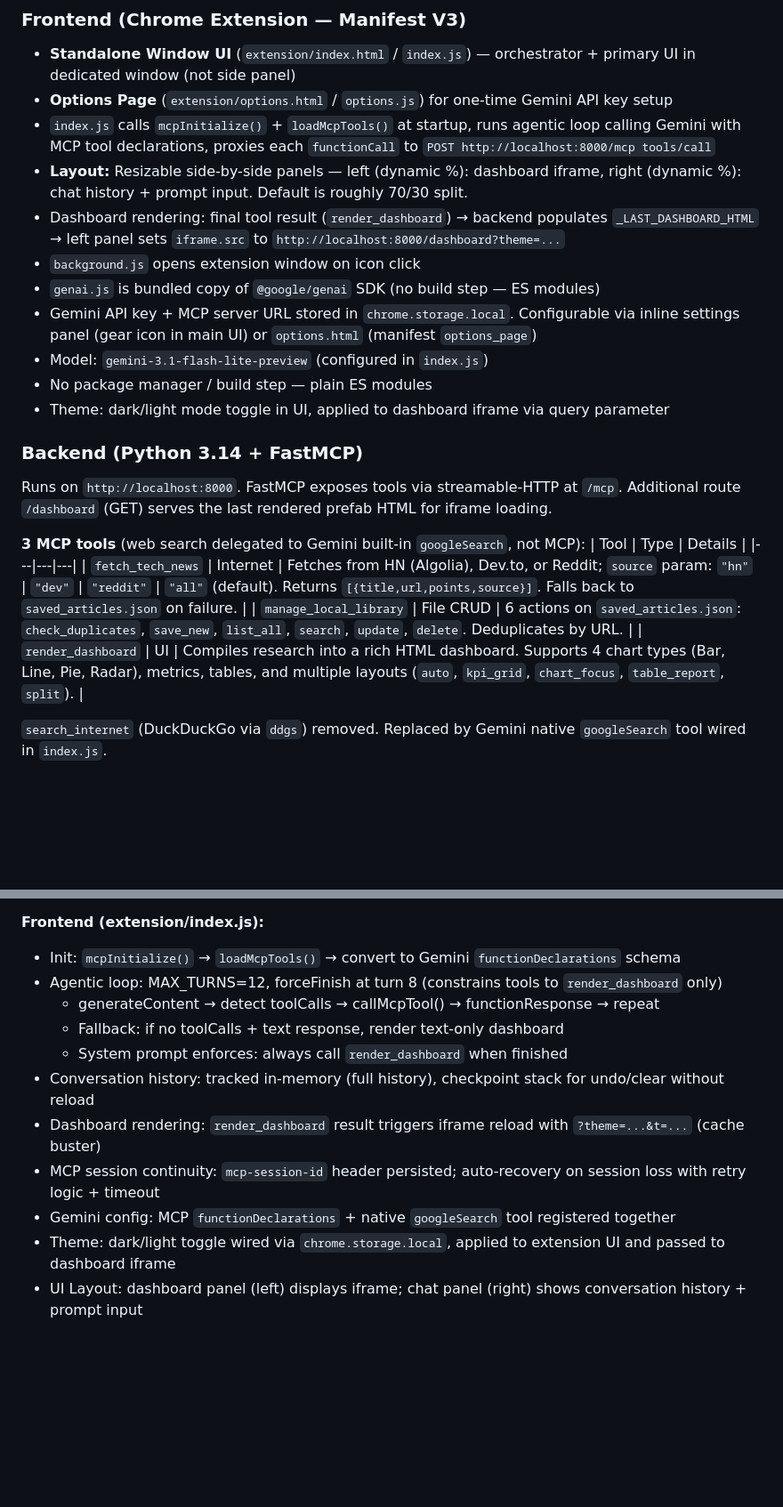
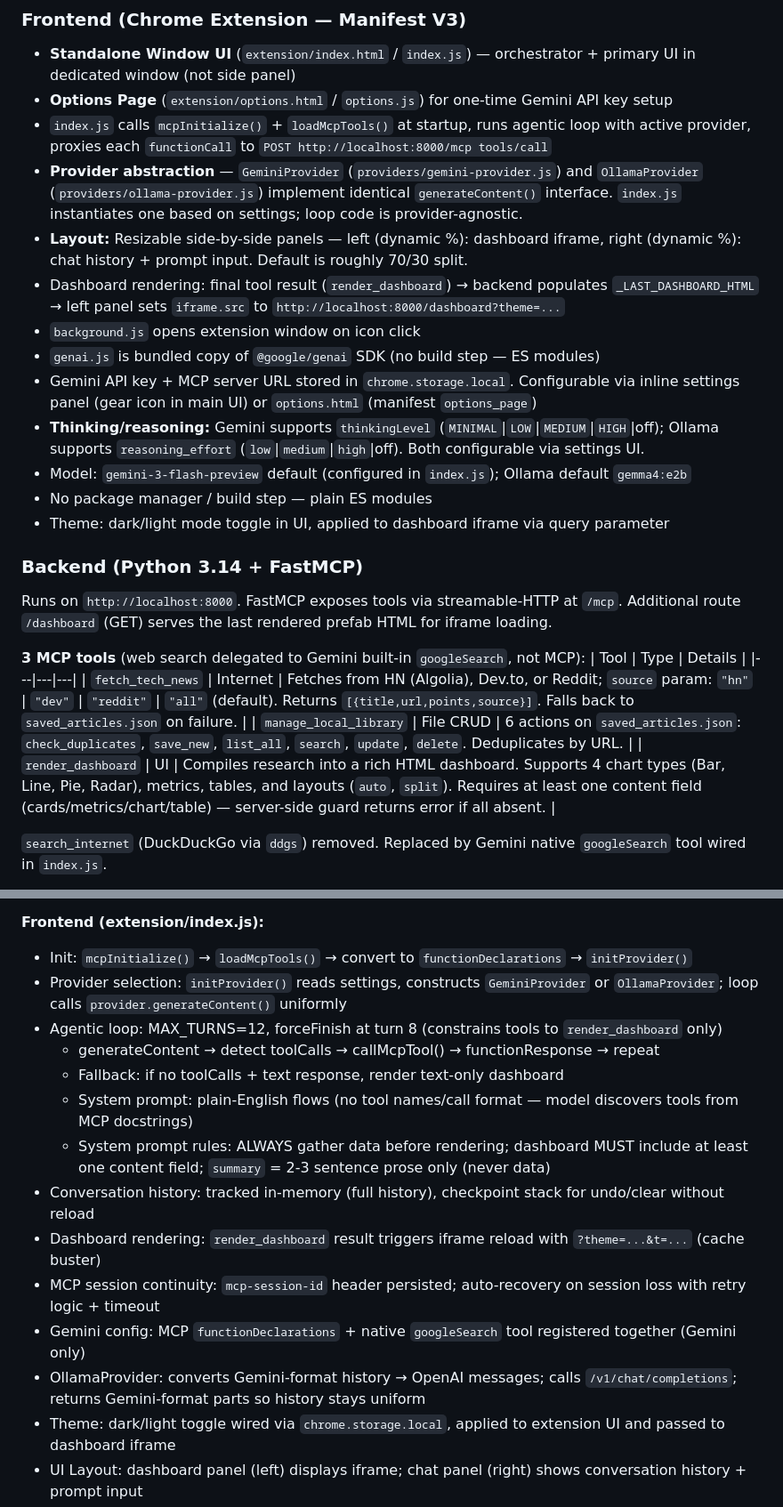
Before and after one commit to swapniel99/intel-agent, a Markdown page: CLAUDE.md, 2 parts joined by grey strips. Shown at 89% size. Rendered like a GitHub page; blank space fills up the shorter version.

```diff
--- a/CLAUDE.md
+++ b/CLAUDE.md
@@ -13,13 +13,15 @@ This file provides guidance to Claude Code (claude.ai/code) when working with co
 ### Frontend (Chrome Extension — Manifest V3)
 - **Standalone Window UI** (`extension/index.html` / `index.js`) — orchestrator + primary UI in dedicated window (not side panel)
 - **Options Page** (`extension/options.html` / `options.js`) for one-time Gemini API key setup
-- `index.js` calls `mcpInitialize()` + `loadMcpTools()` at startup, runs agentic loop calling Gemini with MCP tool declarations, proxies each `functionCall` to `POST http://localhost:8000/mcp tools/call`
+- `index.js` calls `mcpInitialize()` + `loadMcpTools()` at startup, runs agentic loop with active provider, proxies each `functionCall` to `POST http://localhost:8000/mcp tools/call`
+- **Provider abstraction** — `GeminiProvider` (`providers/gemini-provider.js`) and `OllamaProvider` (`providers/ollama-provider.js`) implement identical `generateContent()` interface. `index.js` instantiates one based on settings; loop code is provider-agnostic.
 - **Layout:** Resizable side-by-side panels — left (dynamic %): dashboard iframe, right (dynamic %): chat history + prompt input. Default is roughly 70/30 split.
 - Dashboard rendering: final tool result (`render_dashboard`) → backend populates `_LAST_DASHBOARD_HTML` → left panel sets `iframe.src` to `http://localhost:8000/dashboard?theme=...`
 - `background.js` opens extension window on icon click
 - `genai.js` is bundled copy of `@google/genai` SDK (no build step — ES modules)
 - Gemini API key + MCP server URL stored in `chrome.storage.local`. Configurable via inline settings panel (gear icon in main UI) or `options.html` (manifest `options_page`)
-- Model: `gemini-3.1-flash-lite-preview` (configured in `index.js`)
+- **Thinking/reasoning:** Gemini supports `thinkingLevel` (`MINIMAL`|`LOW`|`MEDIUM`|`HIGH`|off); Ollama supports `reasoning_effort` (`low`|`medium`|`high`|off). Both configurable via settings UI.
+- Model: `gemini-3-flash-preview` default (configured in `index.js`); Ollama default `gemma4:e2b`
 - No package manager / build step — plain ES modules
 - Theme: dark/light mode toggle in UI, applied to dashboard iframe via query parameter
 
@@ -31,7 +33,7 @@ Runs on `http://localhost:8000`. FastMCP exposes tools via streamable-HTTP at `/
 |---|---|---|
 | `fetch_tech_news` | Internet | Fetches from HN (Algolia), Dev.to, or Reddit; `source` param: `"hn"` | `"dev"` | `"reddit"` | `"all"` (default). Returns `[{title,url,points,source}]`. Falls back to `saved_articles.json` on failure. |
 | `manage_local_library` | File CRUD | 6 actions on `saved_articles.json`: `check_duplicates`, `save_new`, `list_all`, `search`, `update`, `delete`. Deduplicates by URL. |
-| `render_dashboard` | UI | Compiles research into a rich HTML dashboard. Supports 4 chart types (Bar, Line, Pie, Radar), metrics, tables, and multiple layouts (`auto`, `kpi_grid`, `chart_focus`, `table_report`, `split`). |
+| `render_dashboard` | UI | Compiles research into a rich HTML dashboard. Supports 4 chart types (Bar, Line, Pie, Radar), metrics, tables, and layouts (`auto`, `split`). Requires at least one content field (cards/metrics/chart/table) — server-side guard returns error if all absent. |
 
 `search_internet` (DuckDuckGo via `ddgs`) removed. Replaced by Gemini native `googleSearch` tool wired in `index.js`.
 
@@ -131,15 +136,18 @@ intel-agent/
 - `render_dashboard`: `{"status": "dashboard_ready"}` dict (backend caches HTML)
 
 **Frontend (extension/index.js):**
-- Init: `mcpInitialize()` → `loadMcpTools()` → convert to Gemini `functionDeclarations` schema
+- Init: `mcpInitialize()` → `loadMcpTools()` → convert to `functionDeclarations` → `initProvider()`
+- Provider selection: `initProvider()` reads settings, constructs `GeminiProvider` or `OllamaProvider`; loop calls `provider.generateContent()` uniformly
 - Agentic loop: MAX_TURNS=12, forceFinish at turn 8 (constrains tools to `render_dashboard` only)
   - generateContent → detect toolCalls → callMcpTool() → functionResponse → repeat
   - Fallback: if no toolCalls + text response, render text-only dashboard
-  - System prompt enforces: always call `render_dashboard` when finished
+  - System prompt: plain-English flows (no tool names/call format — model discovers tools from MCP docstrings)
+  - System prompt rules: ALWAYS gather data before rendering; dashboard MUST include at least one content field; `summary` = 2-3 sentence prose only (never data)
 - Conversation history: tracked in-memory (full history), checkpoint stack for undo/clear without reload
 - Dashboard rendering: `render_dashboard` result triggers iframe reload with `?theme=...&t=...` (cache buster)
 - MCP session continuity: `mcp-session-id` header persisted; auto-recovery on session loss with retry logic + timeout
-- Gemini config: MCP `functionDeclarations` + native `googleSearch` tool registered together
+- Gemini config: MCP `functionDeclarations` + native `googleSearch` tool registered together (Gemini only)
+- OllamaProvider: converts Gemini-format history → OpenAI messages; calls `/v1/chat/completions`; returns Gemini-format parts so history stays uniform
 - Theme: dark/light toggle wired via `chrome.storage.local`, applied to extension UI and passed to dashboard iframe
 - UI Layout: dashboard panel (left) displays iframe; chat panel (right) shows conversation history + prompt input
 - Error state: if server unavailable, display "Server Disconnected" message (not silent failure)
```
Also changed, not shown: other parts of CLAUDE.md (+12 -1 lines), README.md (+19 -13 lines).
